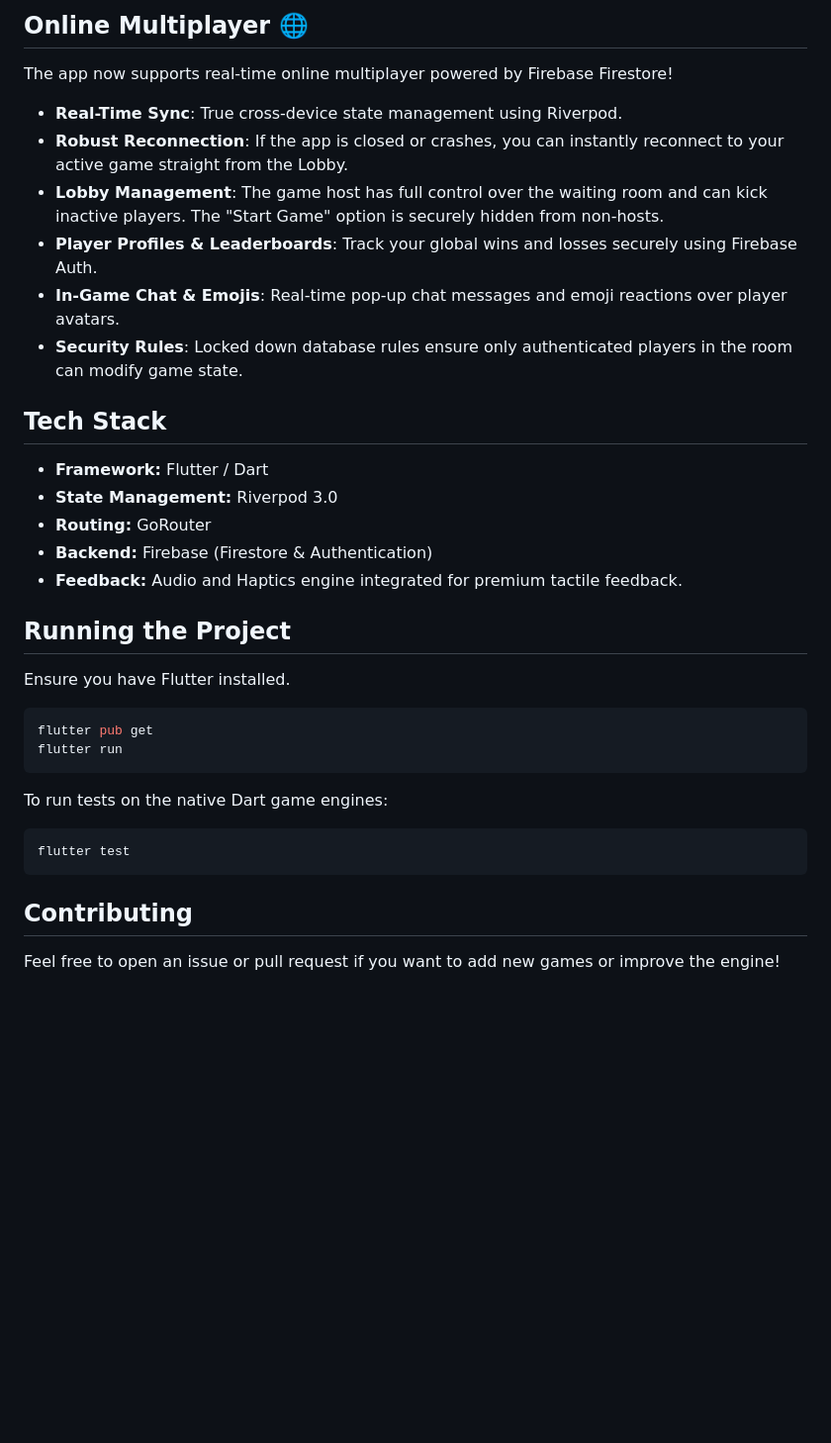
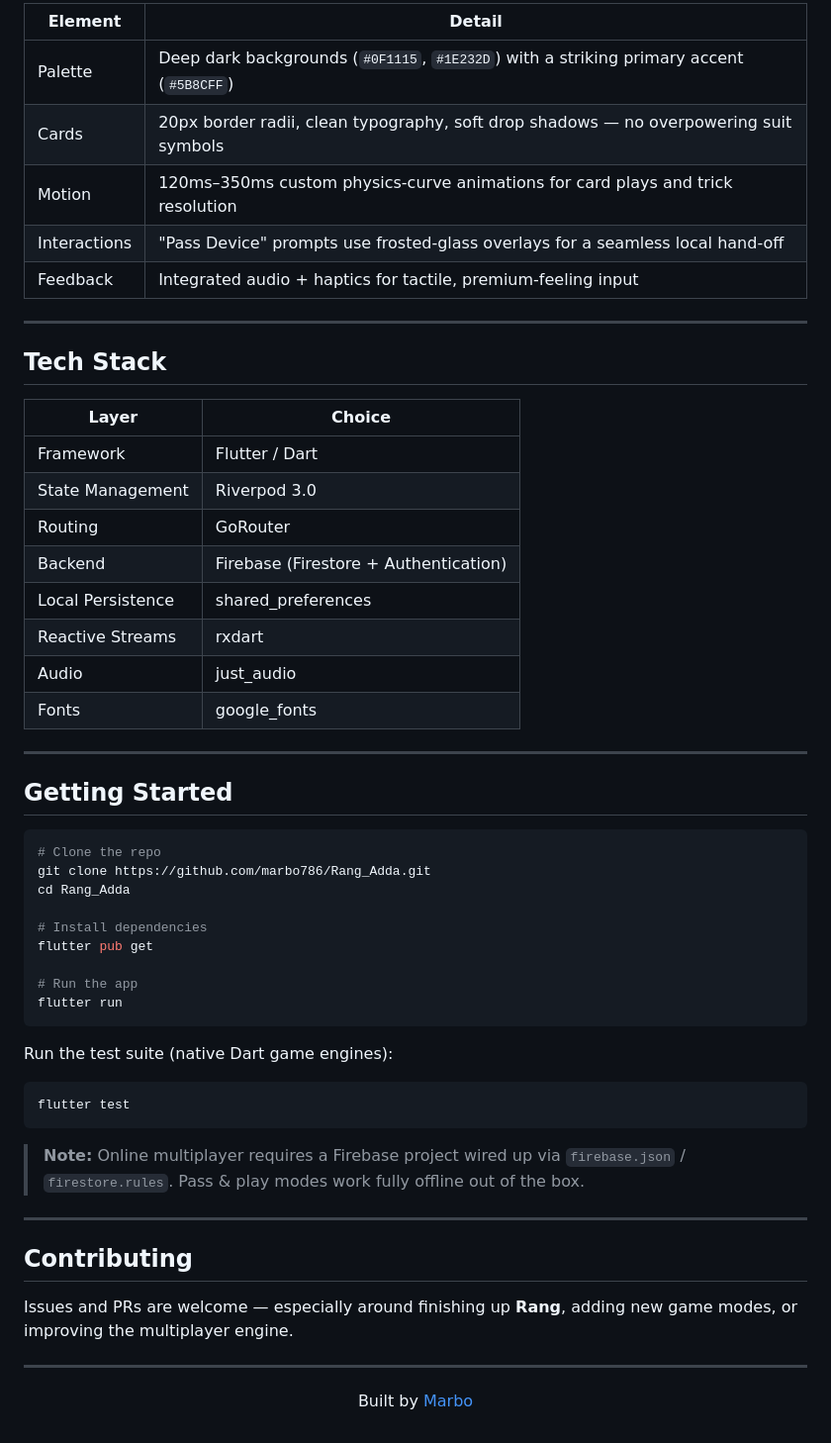
Before and after one commit to marbo786/Rang_Adda, a Markdown page: README.md, the part around one of its changes. Shown at 99% size. Drawn GitHub-style; blank space fills up the shorter version.

````diff
--- a/README.md
+++ b/README.md
@@ -44,34 +74,61 @@ The application is built on a **Minimal Premium Design System**:
 
-## Online Multiplayer 🌐
-The app now supports real-time online multiplayer powered by Firebase Firestore!
-- **Real-Time Sync**: True cross-device state management using Riverpod.
-- **Robust Reconnection**: If the app is closed or crashes, you can instantly reconnect to your active game straight from the Lobby.
-- **Lobby Management**: The game host has full control over the waiting room and can kick inactive players. The "Start Game" option is securely hidden from non-hosts.
-- **Player Profiles & Leaderboards**: Track your global wins and losses securely using Firebase Auth.
-- **In-Game Chat & Emojis**: Real-time pop-up chat messages and emoji reactions over player avatars.
-- **Security Rules**: Locked down database rules ensure only authenticated players in the room can modify game state.
+| Element | Detail |
+|---|---|
+| Palette | Deep dark backgrounds (`#0F1115`, `#1E232D`) with a striking primary accent (`#5B8CFF`) |
+| Cards | 20px border radii, clean typography, soft drop shadows — no overpowering suit symbols |
+| Motion | 120ms–350ms custom physics-curve animations for card plays and trick resolution |
+| Interactions | "Pass Device" prompts use frosted-glass overlays for a seamless local hand-off |
+| Feedback | Integrated audio + haptics for tactile, premium-feeling input |
+
+---
 
 ## Tech Stack
 
-- **Framework:** Flutter / Dart
-- **State Management:** Riverpod 3.0
-- **Routing:** GoRouter
-- **Backend:** Firebase (Firestore & Authentication)
-- **Feedback:** Audio and Haptics engine integrated for premium tactile feedback.
+| Layer | Choice |
+|---|---|
+| Framework | Flutter / Dart |
+| State Management | Riverpod 3.0 |
+| Routing | GoRouter |
+| Backend | Firebase (Firestore + Authentication) |
+| Local Persistence | shared_preferences |
+| Reactive Streams | rxdart |
+| Audio | just_audio |
+| Fonts | google_fonts |
 
-## Running the Project
+---
 
-Ensure you have Flutter installed.
+## Getting Started
 
 ```bash
+# Clone the repo
+git clone https://github.com/marbo786/Rang_Adda.git
+cd Rang_Adda
+
+# Install dependencies
 flutter pub get
+
+# Run the app
 flutter run
 ```
 
-To run tests on the native Dart game engines:
+Run the test suite (native Dart game engines):
+
 ```bash
 flutter test
 ```
 
+> **Note:** Online multiplayer requires a Firebase project wired up via `firebase.json` / `firestore.rules`. Pass & play modes work fully offline out of the box.
+
+---
+
 ## Contributing
-Feel free to open an issue or pull request if you want to add new games or improve the engine!
+
+Issues and PRs are welcome — especially around finishing up **Rang**, adding new game modes, or improving the multiplayer engine.
+
+---
+
+<div align="center">
+
+Built by [Marbo](https://github.com/marbo786)
+
+</div>
````
Also changed, not shown: other parts of README.md (+65 -35 lines).
